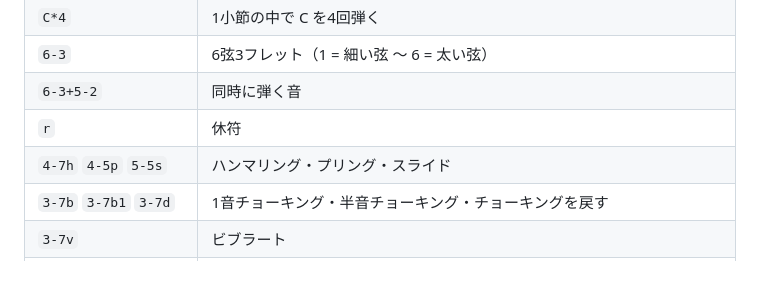
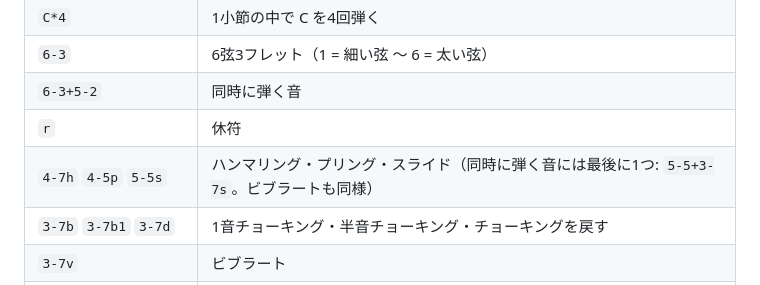
Before and after one commit to aukdata/guitaric, a Markdown page: README.md, the part around the change. Drawn GitHub-style.

Commit message:
README: techniques on notes played together
Co-Authored-By: Claude Opus 5.5 (1M context) <noreply@anthropic.com>
Claude-Session: https://claude.ai/code/session_01FW9H6qse9Gk9k9TjeiLf12

```diff
--- a/README.md
+++ b/README.md
@@ -38,7 +38,7 @@
 | `6-3` | 6弦3フレット（1 = 細い弦 〜 6 = 太い弦） |
 | `6-3+5-2` | 同時に弾く音 |
 | `r` | 休符 |
-| `4-7h` `4-5p` `5-5s` | ハンマリング・プリング・スライド |
+| `4-7h` `4-5p` `5-5s` | ハンマリング・プリング・スライド（同時に弾く音には最後に1つ: `5-5+3-7s`。ビブラートも同様） |
 | `3-7b` `3-7b1` `3-7d` | 1音チョーキング・半音チョーキング・チョーキングを戻す |
 | `3-7v` | ビブラート |
 | `3-<12>` | ハーモニクス（3・4・5・7・9・12・16・19・24フレット） |
```
